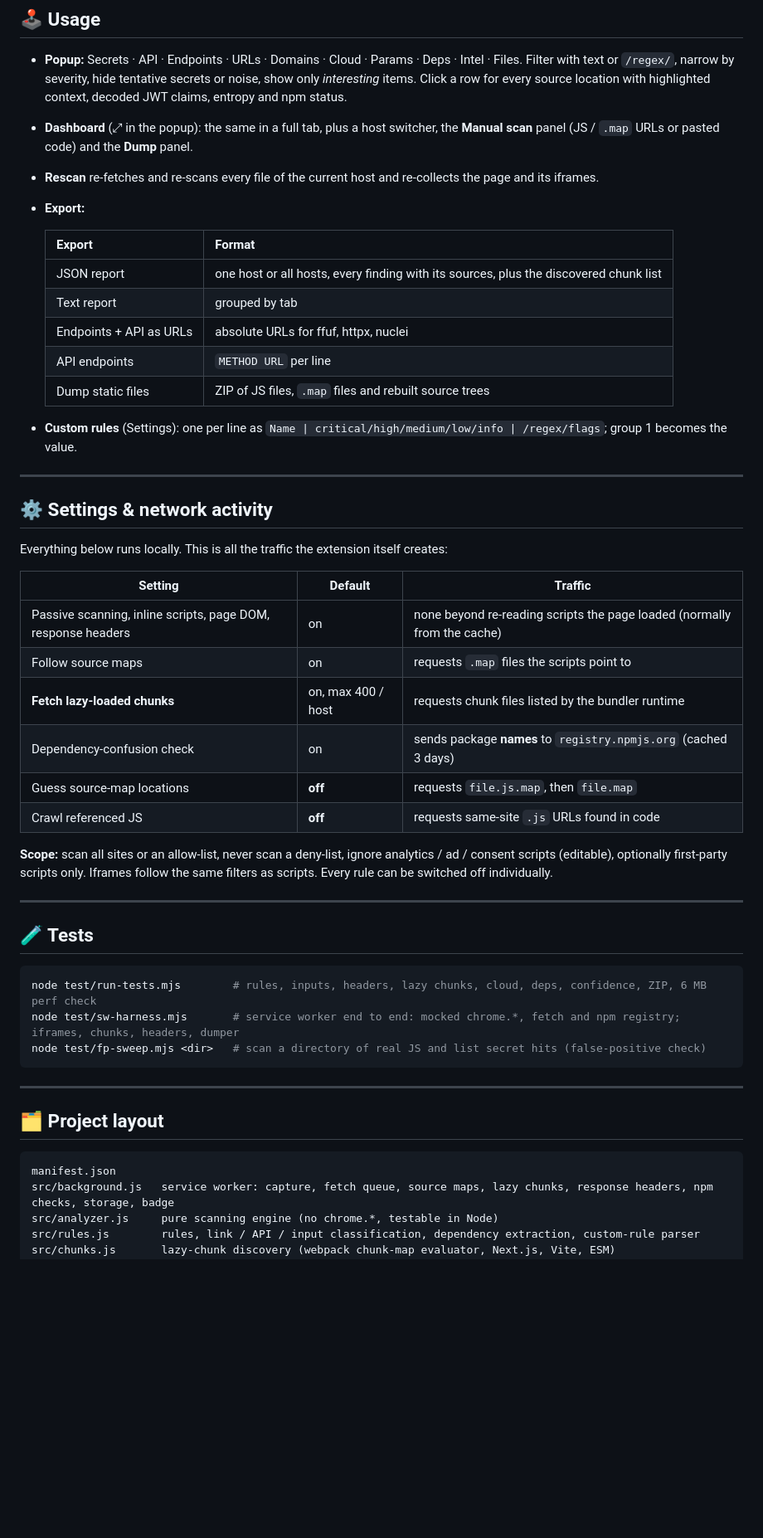
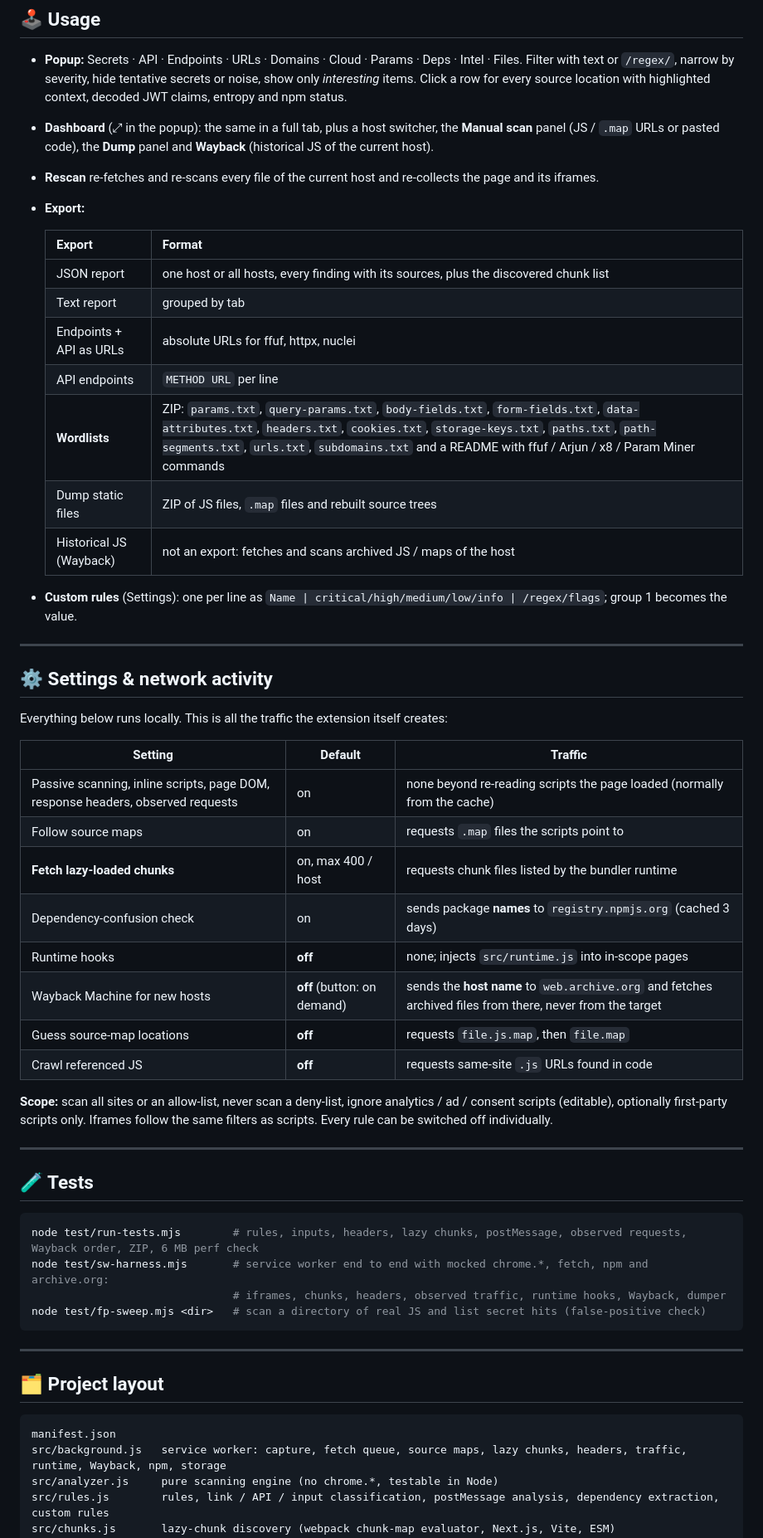
Before and after one commit to 0xnookie/js-recon, a Markdown page: README.md, the part around one of its changes. Shown at 83% size. Drawn GitHub-style; blank space fills up the shorter version.

````diff
--- a/README.md
+++ b/README.md
@@ -157,7 +186,7 @@ No build step and no runtime dependencies. Chrome / Edge 116+; the styled drop-d
 ## 🕹️ Usage
 
 - **Popup:** Secrets · API · Endpoints · URLs · Domains · Cloud · Params · Deps · Intel · Files. Filter with text or `/regex/`, narrow by severity, hide tentative secrets or noise, show only *interesting* items. Click a row for every source location with highlighted context, decoded JWT claims, entropy and npm status.
-- **Dashboard** (⤢ in the popup): the same in a full tab, plus a host switcher, the **Manual scan** panel (JS / `.map` URLs or pasted code) and the **Dump** panel.
+- **Dashboard** (⤢ in the popup): the same in a full tab, plus a host switcher, the **Manual scan** panel (JS / `.map` URLs or pasted code), the **Dump** panel and **Wayback** (historical JS of the current host).
 - **Rescan** re-fetches and re-scans every file of the current host and re-collects the page and its iframes.
 - **Export:**
 
@@ -167,7 +196,9 @@ No build step and no runtime dependencies. Chrome / Edge 116+; the styled drop-d
   | Text report | grouped by tab |
   | Endpoints + API as URLs | absolute URLs for ffuf, httpx, nuclei |
   | API endpoints | `METHOD URL` per line |
+  | **Wordlists** | ZIP: `params.txt`, `query-params.txt`, `body-fields.txt`, `form-fields.txt`, `data-attributes.txt`, `headers.txt`, `cookies.txt`, `storage-keys.txt`, `paths.txt`, `path-segments.txt`, `urls.txt`, `subdomains.txt` and a README with ffuf / Arjun / x8 / Param Miner commands |
   | Dump static files | ZIP of JS files, `.map` files and rebuilt source trees |
+  | Historical JS (Wayback) | not an export: fetches and scans archived JS / maps of the host |
 
 - **Custom rules** (Settings): one per line as `Name | critical/high/medium/low/info | /regex/flags`; group 1 becomes the value.
 
@@ -179,10 +210,12 @@ Everything below runs locally. This is all the traffic the extension itself crea
 
 | Setting | Default | Traffic |
 |---|---|---|
-| Passive scanning, inline scripts, page DOM, response headers | on | none beyond re-reading scripts the page loaded (normally from the cache) |
+| Passive scanning, inline scripts, page DOM, response headers, observed requests | on | none beyond re-reading scripts the page loaded (normally from the cache) |
 | Follow source maps | on | requests `.map` files the scripts point to |
 | **Fetch lazy-loaded chunks** | on, max 400 / host | requests chunk files listed by the bundler runtime |
 | Dependency-confusion check | on | sends package **names** to `registry.npmjs.org` (cached 3 days) |
+| Runtime hooks | **off** | none; injects `src/runtime.js` into in-scope pages |
+| Wayback Machine for new hosts | **off** (button: on demand) | sends the **host name** to `web.archive.org` and fetches archived files from there, never from the target |
 | Guess source-map locations | **off** | requests `file.js.map`, then `file.map` |
 | Crawl referenced JS | **off** | requests same-site `.js` URLs found in code |
 
@@ -193,8 +226,9 @@ Everything below runs locally. This is all the traffic the extension itself crea
 ## 🧪 Tests
 
 ```bash
-node test/run-tests.mjs        # rules, inputs, headers, lazy chunks, cloud, deps, confidence, ZIP, 6 MB perf check
-node test/sw-harness.mjs       # service worker end to end: mocked chrome.*, fetch and npm registry; iframes, chunks, headers, dumper
+node test/run-tests.mjs        # rules, inputs, headers, lazy chunks, postMessage, observed requests, Wayback order, ZIP, 6 MB perf check
+node test/sw-harness.mjs       # service worker end to end with mocked chrome.*, fetch, npm and archive.org:
+                               # iframes, chunks, headers, observed traffic, runtime hooks, Wayback, dumper
 node test/fp-sweep.mjs <dir>   # scan a directory of real JS and list secret hits (false-positive check)
 ```
 
@@ -204,8 +238,8 @@ node test/fp-sweep.mjs <dir>   # scan a directory of real JS and list secret hit
 
 ```
 manifest.json
-src/background.js   service worker: capture, fetch queue, source maps, lazy chunks, response headers, npm checks, storage, badge
+src/background.js   service worker: capture, fetch queue, source maps, lazy chunks, headers, traffic, runtime, Wayback, npm, storage
 src/analyzer.js     pure scanning engine (no chrome.*, testable in Node)
-src/rules.js        rules, link / API / input classification, dependency extraction, custom-rule parser
+src/rules.js        rules, link / API / input classification, postMessage analysis, dependency extraction, custom rules
 src/chunks.js       lazy-chunk discovery (webpack chunk-map evaluator, Next.js, Vite, ESM)
 src/headers.js      response-header analysis (CORS, CSP, cookies, banners, custom headers)
````
Also changed, not shown: other parts of README.md (+52 -15 lines), assets/screenshots/dashboard-files.png, assets/screenshots/dashboard-params.png, assets/screenshots/popup-intel.png, assets/screenshots/settings.png, 14 other files.
